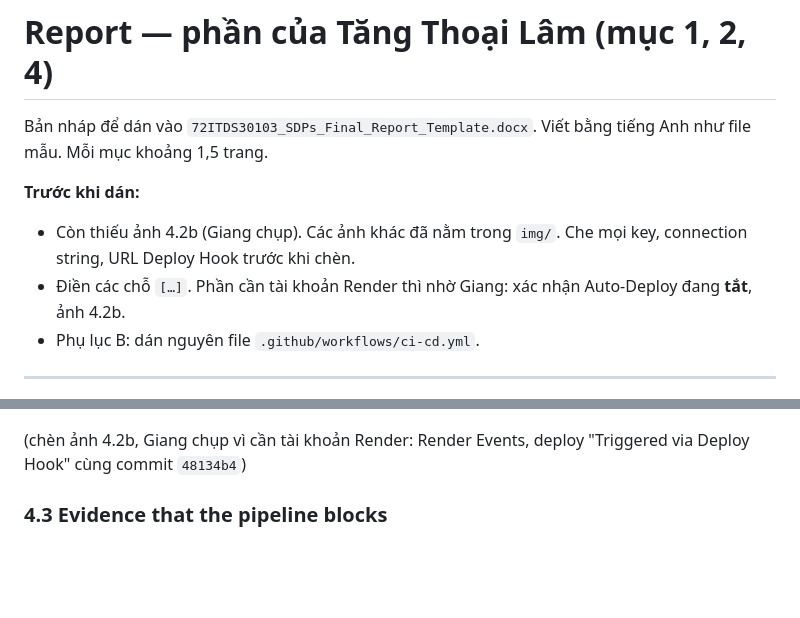
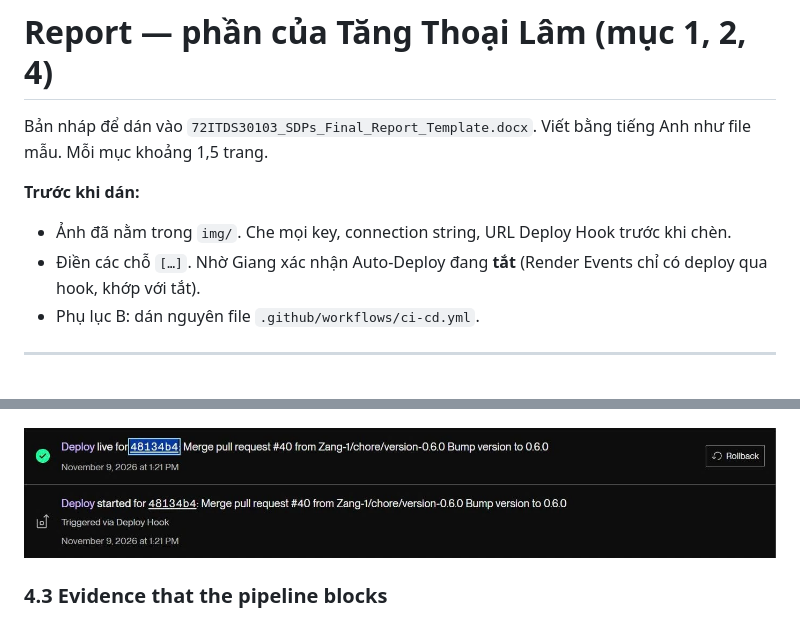
Before and after one commit to Zang-1/Vehicle-Maintenance-Log, a Markdown page: docs/report/lam.md, 2 parts joined by grey strips. GitHub-like rendering; pictures changed too: docs/report/img/fig-4-2b-render-events.png (added); blank space fills up the shorter version.

Commit message:
Add the Render Events screenshot to report section 4

```diff
--- a/docs/report/lam.md
+++ b/docs/report/lam.md
@@ -3,8 +3,8 @@
 Bản nháp để dán vào `72ITDS30103_SDPs_Final_Report_Template.docx`. Viết bằng tiếng Anh như file mẫu. Mỗi mục khoảng 1,5 trang.
 
 **Trước khi dán:**
-- Còn thiếu ảnh 4.2b (Giang chụp). Các ảnh khác đã nằm trong `img/`. Che mọi key, connection string, URL Deploy Hook trước khi chèn.
-- Điền các chỗ `[…]`. Phần cần tài khoản Render thì nhờ Giang: xác nhận Auto-Deploy đang **tắt**, ảnh 4.2b.
+- Ảnh đã nằm trong `img/`. Che mọi key, connection string, URL Deploy Hook trước khi chèn.
+- Điền các chỗ `[…]`. Nhờ Giang xác nhận Auto-Deploy đang **tắt** (Render Events chỉ có deploy qua hook, khớp với tắt).
 - Phụ lục B: dán nguyên file `.github/workflows/ci-cd.yml`.
 
 ---
@@ -150,7 +150,7 @@ A change is live about one minute after the merge (58 to 70 s in this measuremen
 
 ![Figure 4.2a: Run 42572466362, the merge of PR #40](img/fig-4-2a-actions-run.png)
 
-(chèn ảnh 4.2b, Giang chụp vì cần tài khoản Render: Render Events, deploy "Triggered via Deploy Hook" cùng commit `48134b4`)
+![Figure 4.2b: Render Events, the deploy of commit 48134b4 triggered via Deploy Hook](img/fig-4-2b-render-events.png)
 
 ### 4.3 Evidence that the pipeline blocks
 
```
